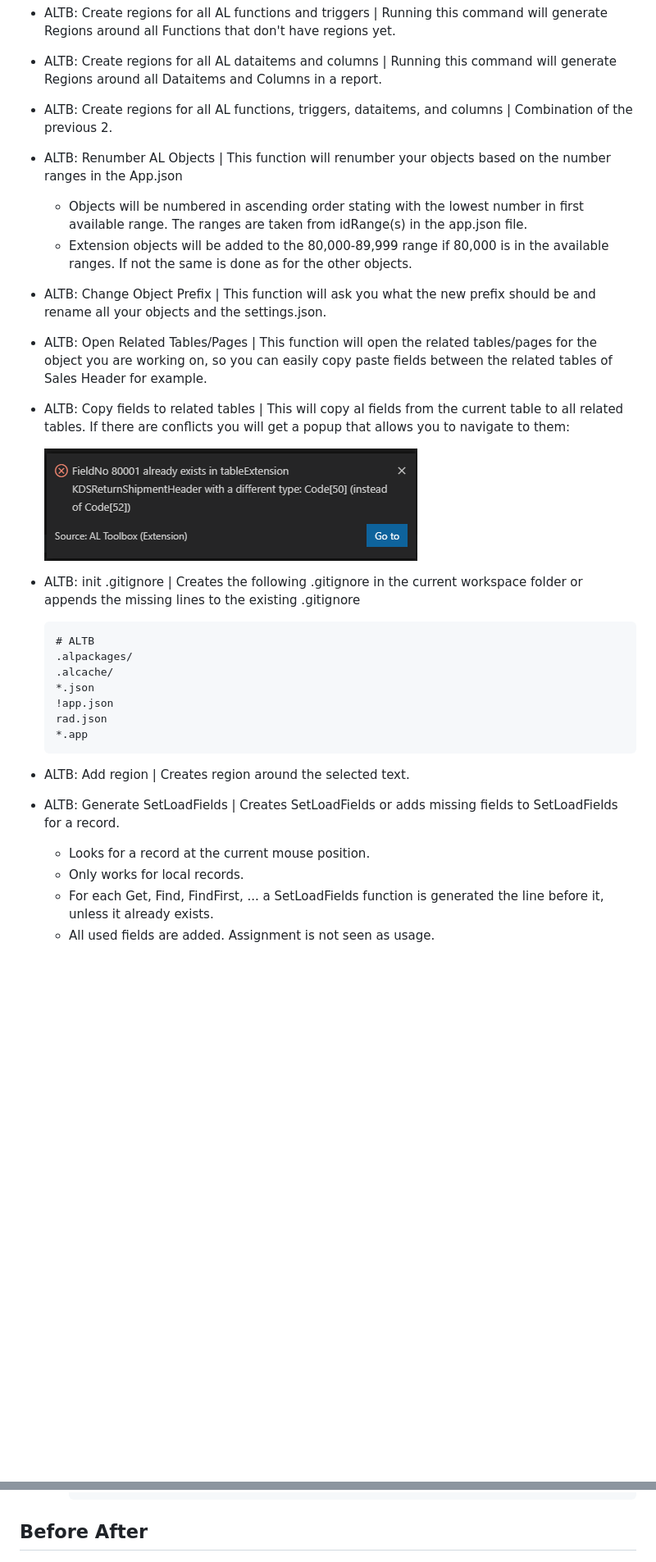
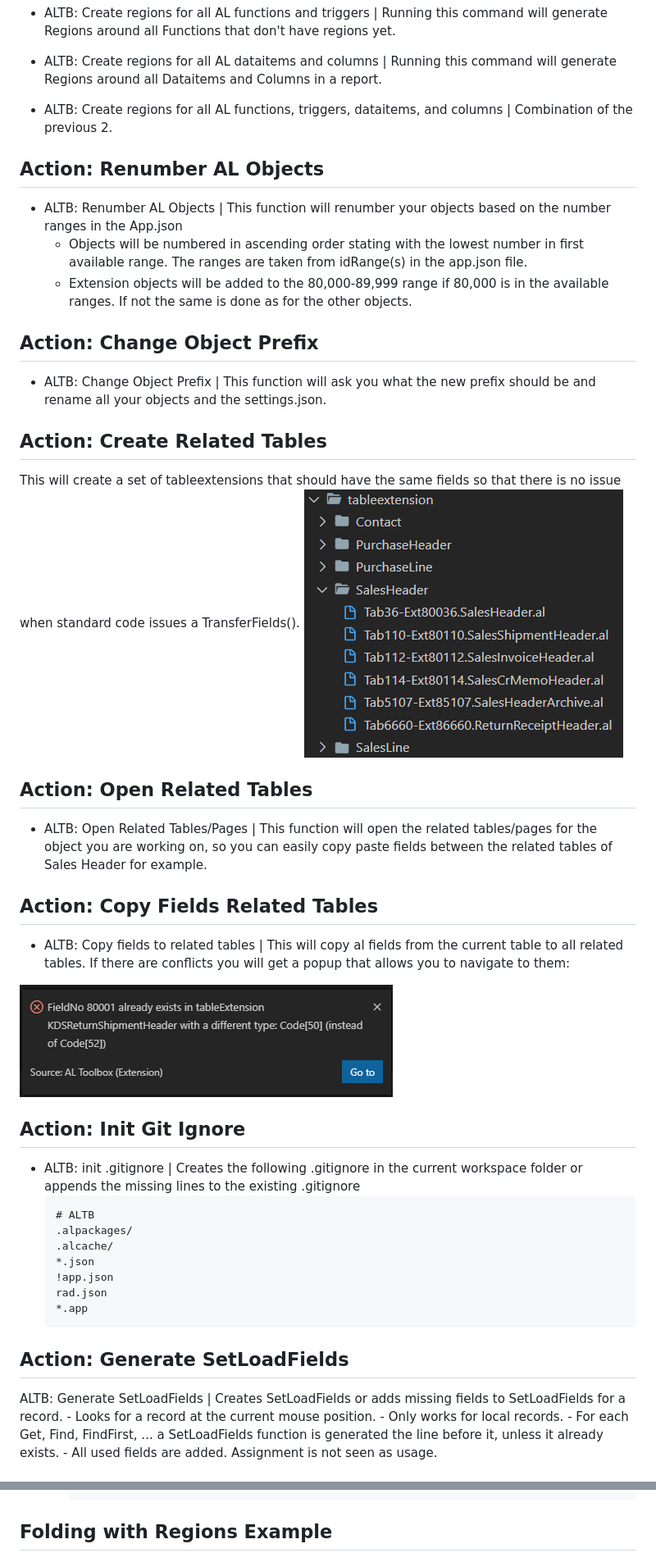
Before and after one commit to BartPermentier/al-toolbox, a Markdown page: README.md, 2 parts joined by grey strips. Shown at 82% size. GitHub-like rendering; pictures changed too: resources/RelatedTables.png (added); blank space fills up the shorter version.

````diff
--- a/README.md
+++ b/README.md
@@ -24,18 +45,22 @@ Either //#Region or the default #Region can be used with this extension. The sni
 - ALTB: Create regions for all AL dataitems and columns | Running this command will generate Regions around all Dataitems and Columns in a report.
 
 - ALTB: Create regions for all AL functions, triggers, dataitems, and columns | Combination of the previous 2.
-
+## Action: Renumber AL Objects
 - ALTB: Renumber AL Objects | This function will renumber your objects based on the number ranges in the App.json
     - Objects will be numbered in ascending order stating with the lowest number in first available range. The ranges are taken from idRange(s) in the app.json file.
     - Extension objects will be added to the 80,000-89,999 range if 80,000 is in the available ranges. If not the same is done as for the other objects.
-
+## Action: Change Object Prefix
 - ALTB: Change Object Prefix | This function will ask you what the new prefix should be and rename all your objects and the settings.json.
-
+## Action: Create Related Tables
+This will create a set of tableextensions that should have the same fields so that there is no issue when standard code issues a TransferFields().
+![RelatedTables](resources/RelatedTables.png)
+## Action: Open Related Tables
 - ALTB: Open Related Tables/Pages | This function will open the related tables/pages for the object you are working on, so you can easily copy paste fields between the related tables of Sales Header for example.
-
+## Action: Copy Fields Related Tables
 - ALTB: Copy fields to related tables | This will copy al fields from the current table to all related tables. If there are conflicts you will get a popup that allows you to navigate to them:
 
-    ![Popup](resources/CopyFieldConflictPopup.png)
+![Popup](resources/CopyFieldConflictPopup.png)
+## Action: Init Git Ignore
 - ALTB: init .gitignore | Creates the following .gitignore in the current workspace folder or appends the missing lines to the existing .gitignore
     ```
     # ALTB
@@ -46,9 +71,8 @@ Either //#Region or the default #Region can be used with this extension. The sni
     rad.json
     *.app
     ```
-
-- ALTB: Add region | Creates region around the selected text.
-- ALTB: Generate SetLoadFields | Creates SetLoadFields or adds missing fields to SetLoadFields for a record.
+## Action: Generate SetLoadFields
+ALTB: Generate SetLoadFields | Creates SetLoadFields or adds missing fields to SetLoadFields for a record.
     - Looks for a record at the current mouse position.
     - Only works for local records.
     - For each Get, Find, FindFirst, ... a SetLoadFields function is generated the line before it, unless it already exists.
@@ -115,7 +145,7 @@ Either //#Region or the default #Region can be used with this extension. The sni
             TestFunction(RecVar.TestField);
         ```
 
-## Before After
+## Folding with Regions Example
 ![BeforeAfter](resources/BeforeAfter.png)
 
 ## Related Objects
````
Also changed, not shown: other parts of README.md (+40 -10 lines), resources/CopyStr.png (added), resources/HoverExample1.png (added), resources/HoverExample2.png (added), resources/RegionColors.png (added), resources/RegionColorsSettings.png (added).
